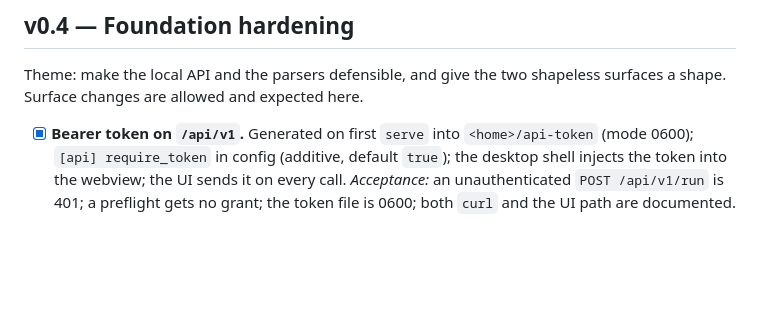
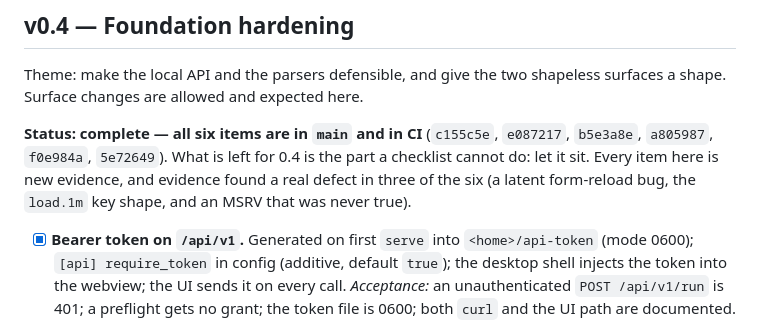
Before and after one commit to James-HoneyBadger/GimletEye, a Markdown page: docs/ROADMAP.md, the part around the change. Rendered like a GitHub page; blank space fills up the shorter version.

Commit message:
Mark 0.4 complete
All six foundation-hardening items are in main and green in CI. Three of the
six turned up a real defect while being built, which is the argument for doing
them: the form that reloaded the page on Enter, the load.1m keys that broke the
data convention, and an MSRV nobody had compiled on.

Co-authored-by: Copilot <223556219+Copilot@users.noreply.github.com>

```diff
--- a/docs/ROADMAP.md
+++ b/docs/ROADMAP.md
@@ -105,6 +105,12 @@ shippable and none of them adds a feature users have to learn.
 
 Theme: make the local API and the parsers defensible, and give the two shapeless
 surfaces a shape. Surface changes are allowed and expected here.
+
+**Status: complete — all six items are in `main` and in CI** (`c155c5e`,
+`e087217`, `b5e3a8e`, `a805987`, `f0e984a`, `5e72649`). What is left for 0.4 is
+the part a checklist cannot do: let it sit. Every item here is new evidence, and
+evidence found a real defect in three of the six (a latent form-reload bug, the
+`load.1m` key shape, and an MSRV that was never true).
 
 - [x] **Bearer token on `/api/v1`.** Generated on first `serve` into
   `<home>/api-token` (mode 0600); `[api] require_token` in config (additive,
```
